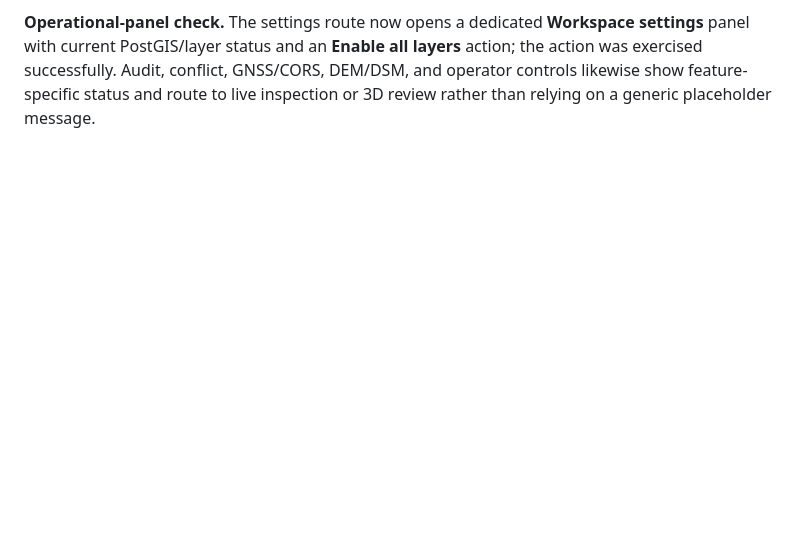
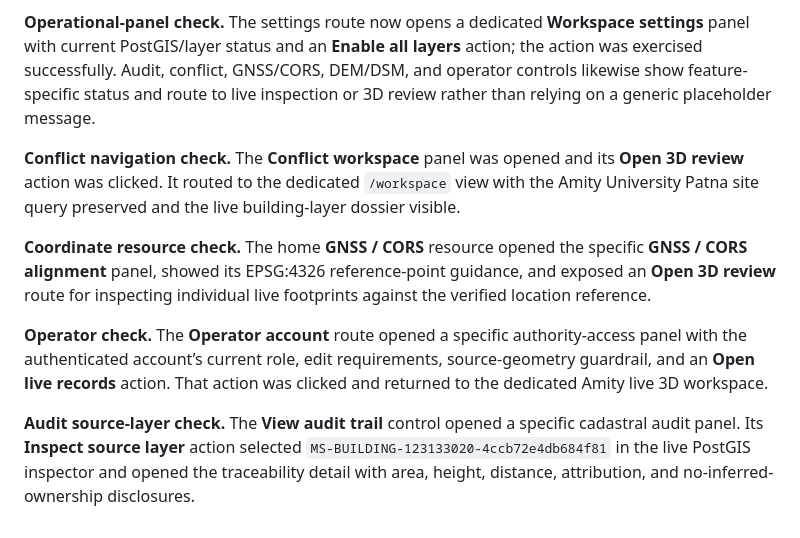
Before and after one commit to laggincodes/Sthara, a Markdown page: research/height-edit-layered-area-verification.md, the part around the change. Drawn GitHub-style; blank space fills up the shorter version.

Commit message:
Checkpoint: Recorded the end-to-end navigation audit for the reference-inspired home dashboard and dedicated 3D workspace: Show in 3D, parcel and ULPIN search, evidence ingestion, settings, conflict, GNSS/CORS, operator access, audit traceability, and 3D review routes. No unsupported height or ownership data was created; those evidence-dependent checks remain pending.

```diff
--- a/research/height-edit-layered-area-verification.md
+++ b/research/height-edit-layered-area-verification.md
@@ -35,3 +35,11 @@ The viewer currently renders all imported building footprints as individual poly
 **Return-navigation check.** Loading the dedicated-workspace return route `?workspace=ULPIN%20registry` opened the home intelligence dialog and populated it with “Find a 3D ULPIN record,” confirming that back-navigation parameters now resolve to an actionable dashboard destination.
 
 **Operational-panel check.** The settings route now opens a dedicated **Workspace settings** panel with current PostGIS/layer status and an **Enable all layers** action; the action was exercised successfully. Audit, conflict, GNSS/CORS, DEM/DSM, and operator controls likewise show feature-specific status and route to live inspection or 3D review rather than relying on a generic placeholder message.
+
+**Conflict navigation check.** The **Conflict workspace** panel was opened and its **Open 3D review** action was clicked. It routed to the dedicated `/workspace` view with the Amity University Patna site query preserved and the live building-layer dossier visible.
+
+**Coordinate resource check.** The home **GNSS / CORS** resource opened the specific **GNSS / CORS alignment** panel, showed its EPSG:4326 reference-point guidance, and exposed an **Open 3D review** route for inspecting individual live footprints against the verified location reference.
+
+**Operator check.** The **Operator account** route opened a specific authority-access panel with the authenticated account’s current role, edit requirements, source-geometry guardrail, and an **Open live records** action. That action was clicked and returned to the dedicated Amity live 3D workspace.
+
+**Audit source-layer check.** The **View audit trail** control opened a specific cadastral audit panel. Its **Inspect source layer** action selected `MS-BUILDING-123133020-4ccb72e4db684f81` in the live PostGIS inspector and opened the traceability detail with area, height, distance, attribution, and no-inferred-ownership disclosures.
```
Also changed, not shown: todo.md (+1 -1 lines).
